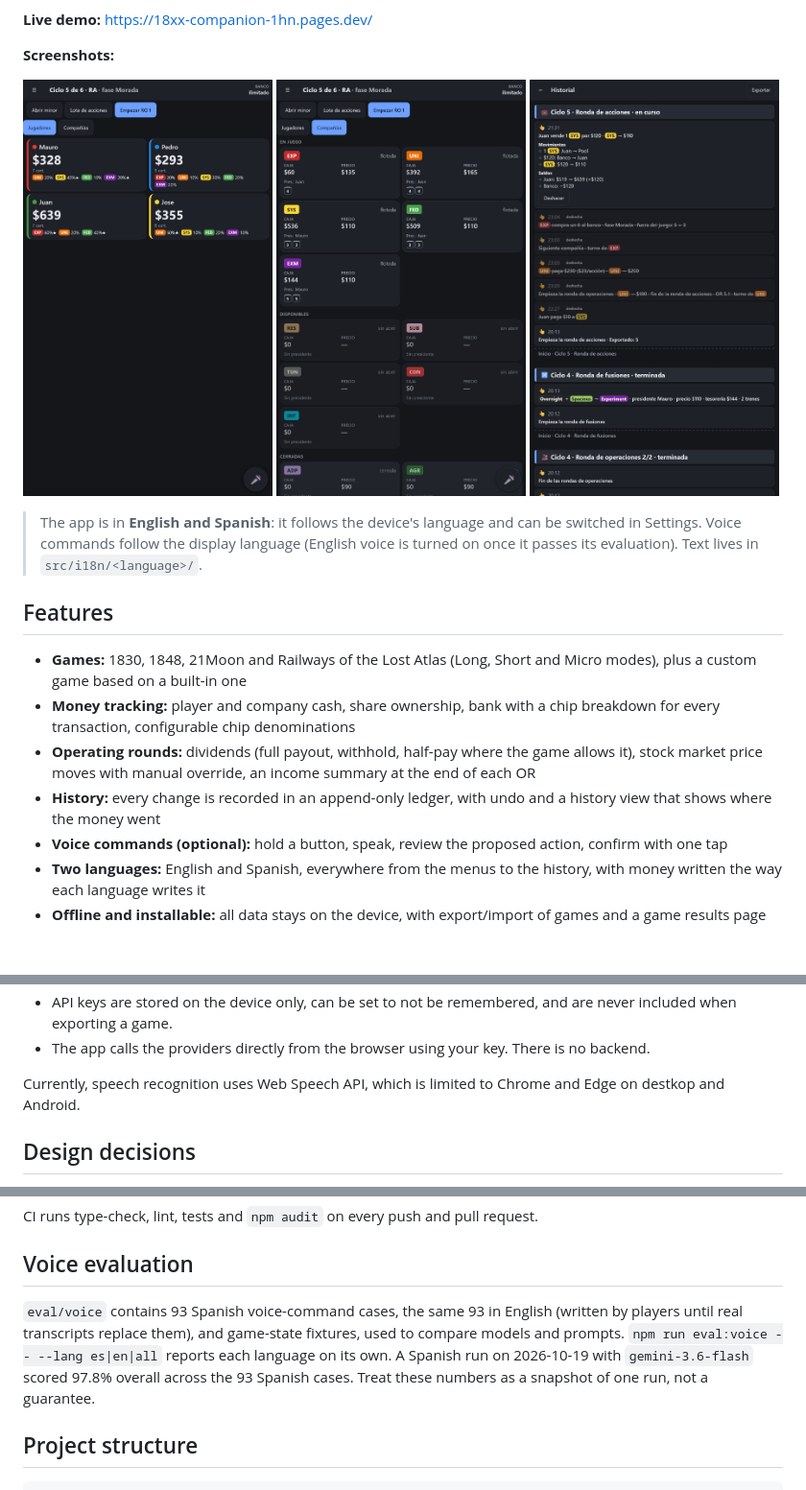
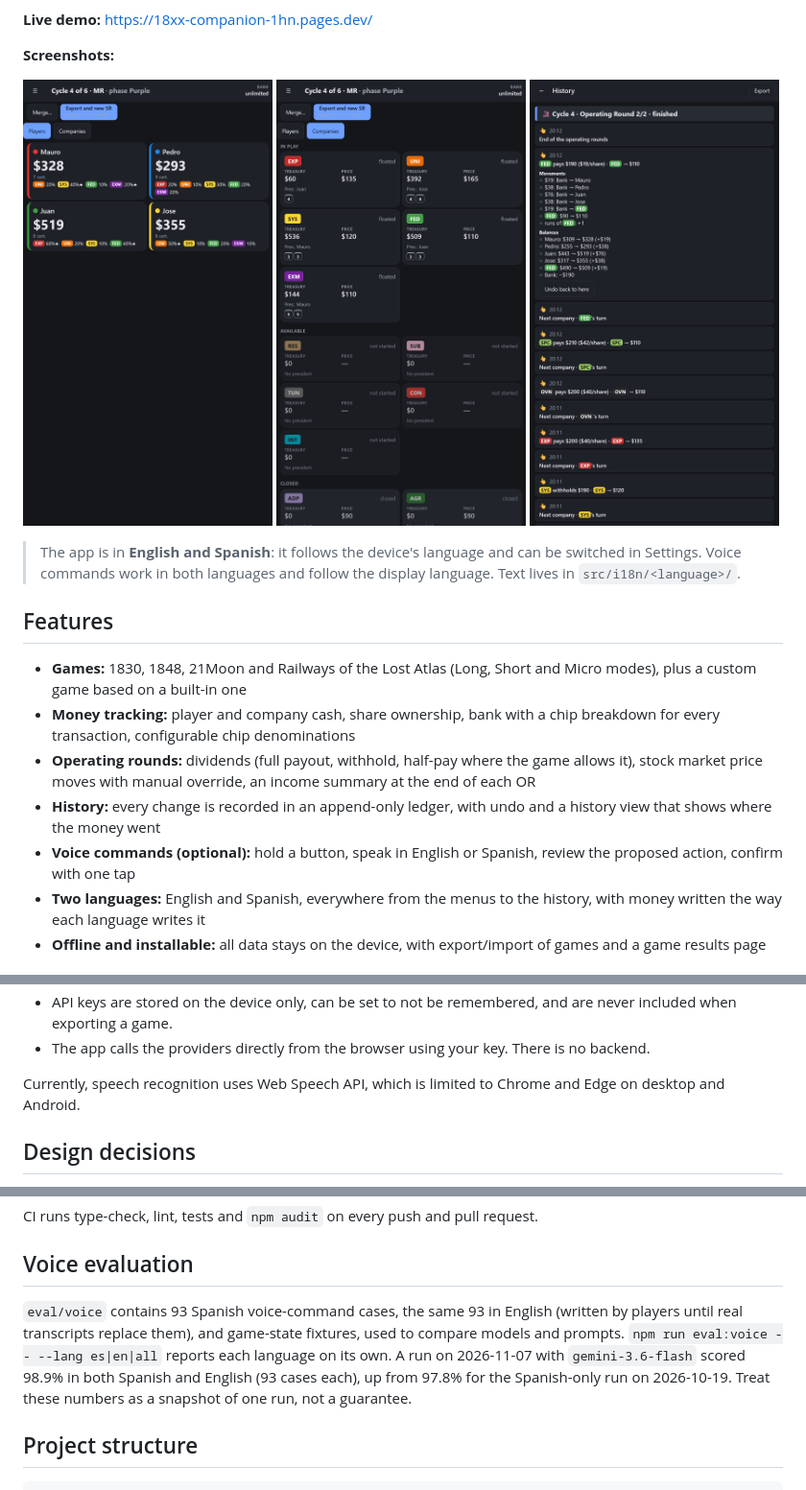
Before and after one commit to Mancifer/18xx-companion, a Markdown page: README.md, 3 parts joined by grey strips. Shown at 96% size. GitHub-like rendering; pictures changed too: docs/screenshots/company_grid.png, docs/screenshots/history.png, docs/screenshots/player_grid.png.

Commit message:
Update readme and screenshots to reflect english support

```diff
--- a/README.md
+++ b/README.md
@@ -17,7 +17,7 @@ It handles the bookkeeping that slows games down (bank, player cash, company tre
   <img src="docs/screenshots/history.png" alt="History" width="260">
 </p>
 
-> The app is in **English and Spanish**: it follows the device's language and can be switched in Settings. Voice commands follow the display language (English voice is turned on once it passes its evaluation). Text lives in `src/i18n/<language>/`.
+> The app is in **English and Spanish**: it follows the device's language and can be switched in Settings. Voice commands work in both languages and follow the display language. Text lives in `src/i18n/<language>/`.
 
 ## Features
 
@@ -25,7 +25,7 @@ It handles the bookkeeping that slows games down (bank, player cash, company tre
 - **Money tracking:** player and company cash, share ownership, bank with a chip breakdown for every transaction, configurable chip denominations
 - **Operating rounds:** dividends (full payout, withhold, half-pay where the game allows it), stock market price moves with manual override, an income summary at the end of each OR
 - **History:** every change is recorded in an append-only ledger, with undo and a history view that shows where the money went
-- **Voice commands (optional):** hold a button, speak, review the proposed action, confirm with one tap
+- **Voice commands (optional):** hold a button, speak in English or Spanish, review the proposed action, confirm with one tap
 - **Two languages:** English and Spanish, everywhere from the menus to the history, with money written the way each language writes it
 - **Offline and installable:** all data stays on the device, with export/import of games and a game results page
 
@@ -57,7 +57,7 @@ Privacy:
 - API keys are stored on the device only, can be set to not be remembered, and are never included when exporting a game.
 - The app calls the providers directly from the browser using your key. There is no backend.
 
-Currently, speech recognition uses Web Speech API, which is limited to Chrome and Edge on destkop and Android.
+Currently, speech recognition uses Web Speech API, which is limited to Chrome and Edge on desktop and Android.
 
 ## Design decisions
 
@@ -93,7 +93,7 @@ CI runs type-check, lint, tests and `npm audit` on every push and pull request.
 
 ## Voice evaluation
 
-`eval/voice` contains 93 Spanish voice-command cases, the same 93 in English (written by players until real transcripts replace them), and game-state fixtures, used to compare models and prompts. `npm run eval:voice -- --lang es|en|all` reports each language on its own. A Spanish run on 2026-10-19 with `gemini-3.6-flash` scored 97.8% overall across the 93 Spanish cases. Treat these numbers as a snapshot of one run, not a guarantee.
+`eval/voice` contains 93 Spanish voice-command cases, the same 93 in English (written by players until real transcripts replace them), and game-state fixtures, used to compare models and prompts. `npm run eval:voice -- --lang es|en|all` reports each language on its own. A run on 2026-11-07 with `gemini-3.6-flash` scored 98.9% in both Spanish and English (93 cases each), up from 97.8% for the Spanish-only run on 2026-10-19. Treat these numbers as a snapshot of one run, not a guarantee.
 
 ## Project structure
 
```
Also changed, not shown: other parts of README.md (+0 -2 lines).
